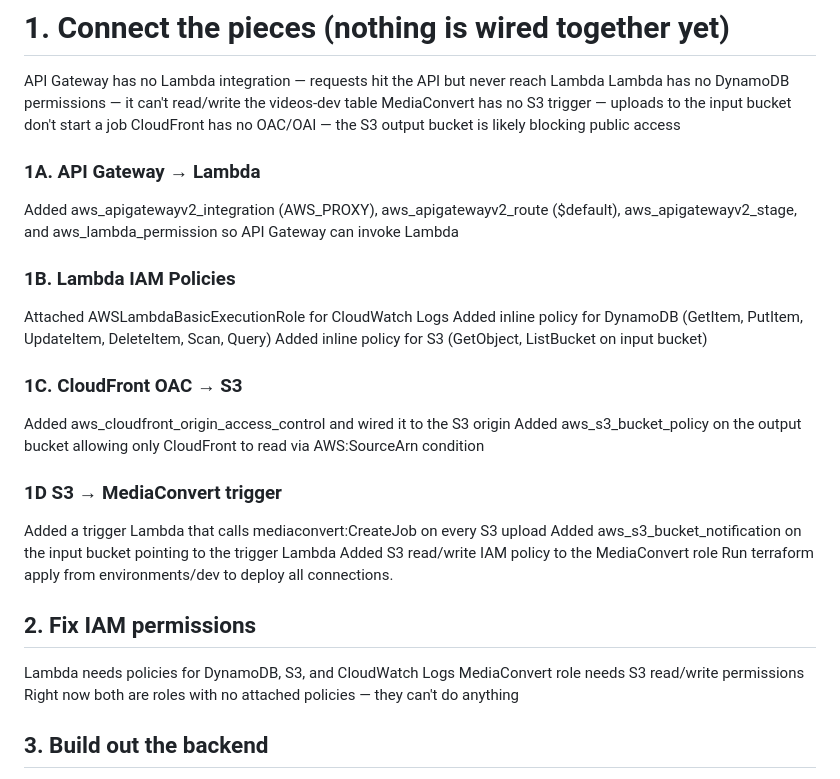
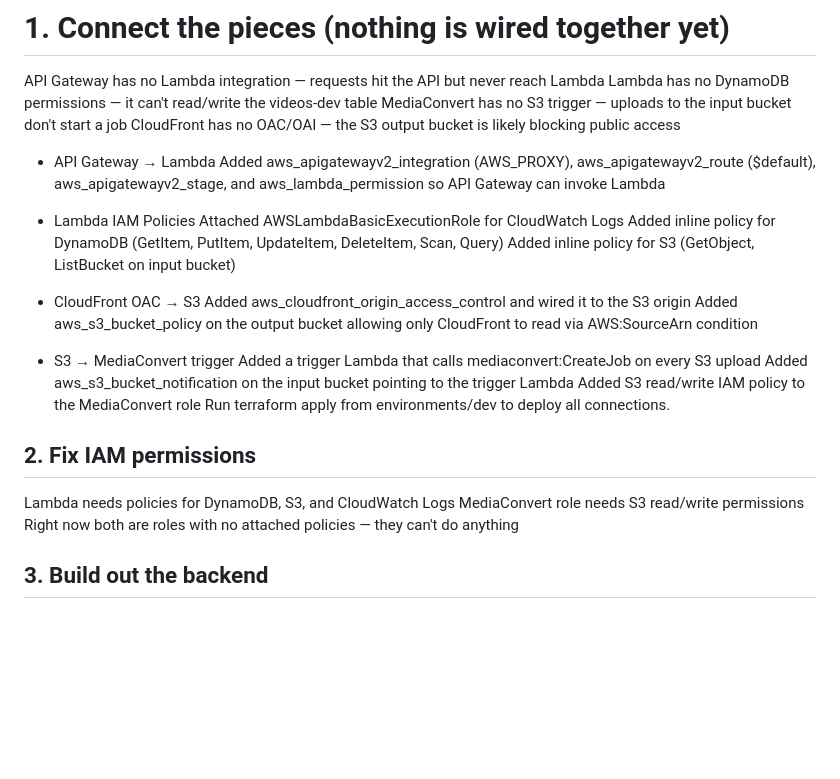
Before and after one commit to muhammed-ai/aws-streaming-platform, a Markdown page: README.md, the part around the change. Drawn GitHub-style; blank space fills up the shorter version.

```diff
--- a/README.md
+++ b/README.md
@@ -35,19 +35,19 @@ API Gateway has no Lambda integration — requests hit the API but never reach L
 Lambda has no DynamoDB permissions — it can't read/write the videos-dev table
 MediaConvert has no S3 trigger — uploads to the input bucket don't start a job
 CloudFront has no OAC/OAI — the S3 output bucket is likely blocking public access
-### 1A. API Gateway → Lambda
+- API Gateway → Lambda
 Added aws_apigatewayv2_integration (AWS_PROXY), aws_apigatewayv2_route ($default), aws_apigatewayv2_stage, and aws_lambda_permission so API Gateway can invoke Lambda
 
-### 1B. Lambda IAM Policies
+- Lambda IAM Policies
 Attached AWSLambdaBasicExecutionRole for CloudWatch Logs
 Added inline policy for DynamoDB (GetItem, PutItem, UpdateItem, DeleteItem, Scan, Query)
 Added inline policy for S3 (GetObject, ListBucket on input bucket)
 
-### 1C. CloudFront OAC → S3
+- CloudFront OAC → S3
 Added aws_cloudfront_origin_access_control and wired it to the S3 origin
 Added aws_s3_bucket_policy on the output bucket allowing only CloudFront to read via AWS:SourceArn condition
 
-### 1D S3 → MediaConvert trigger
+- S3 → MediaConvert trigger
 Added a trigger Lambda that calls mediaconvert:CreateJob on every S3 upload
 Added aws_s3_bucket_notification on the input bucket pointing to the trigger Lambda
 Added S3 read/write IAM policy to the MediaConvert role
@@ -58,7 +58,6 @@ Lambda needs policies for DynamoDB, S3, and CloudWatch Logs
 MediaConvert role needs S3 read/write permissions
 Right now both are roles with no attached policies — they can't do anything
 
-
 ## 3. Build out the backend
 backend/index.js exists but Lambda isn't deploying it — the CI/CD pipeline needs to zip and upload it
 Add routes to API Gateway (GET /videos, POST /videos, etc.)
```
